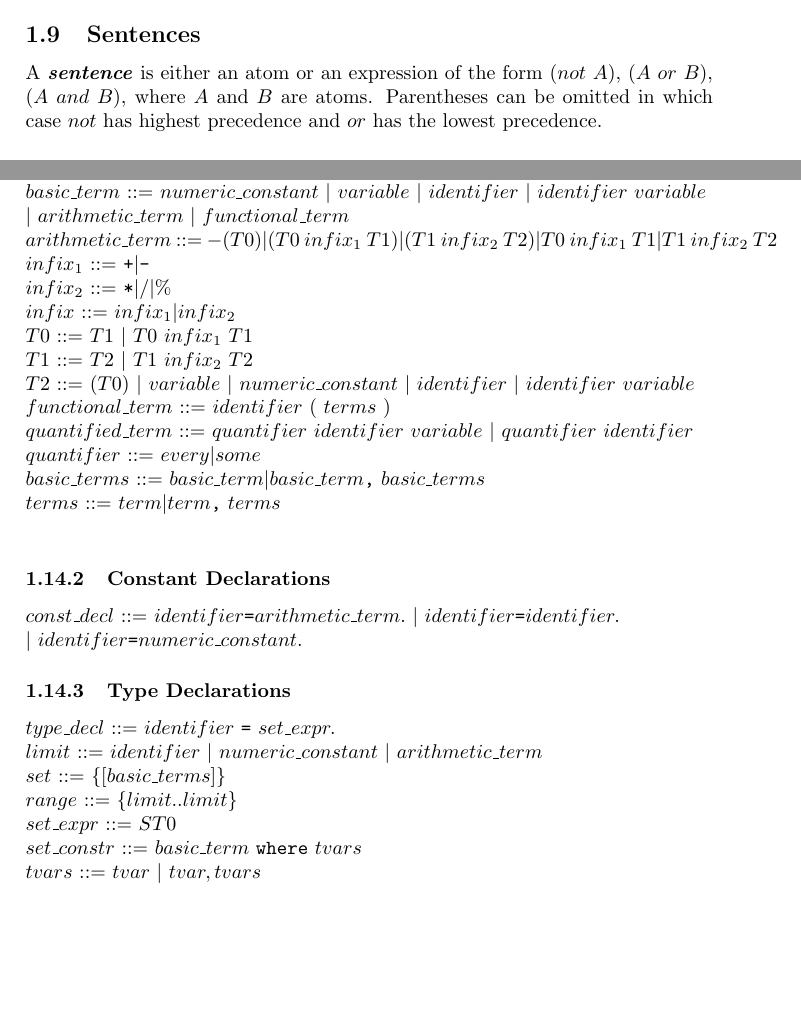
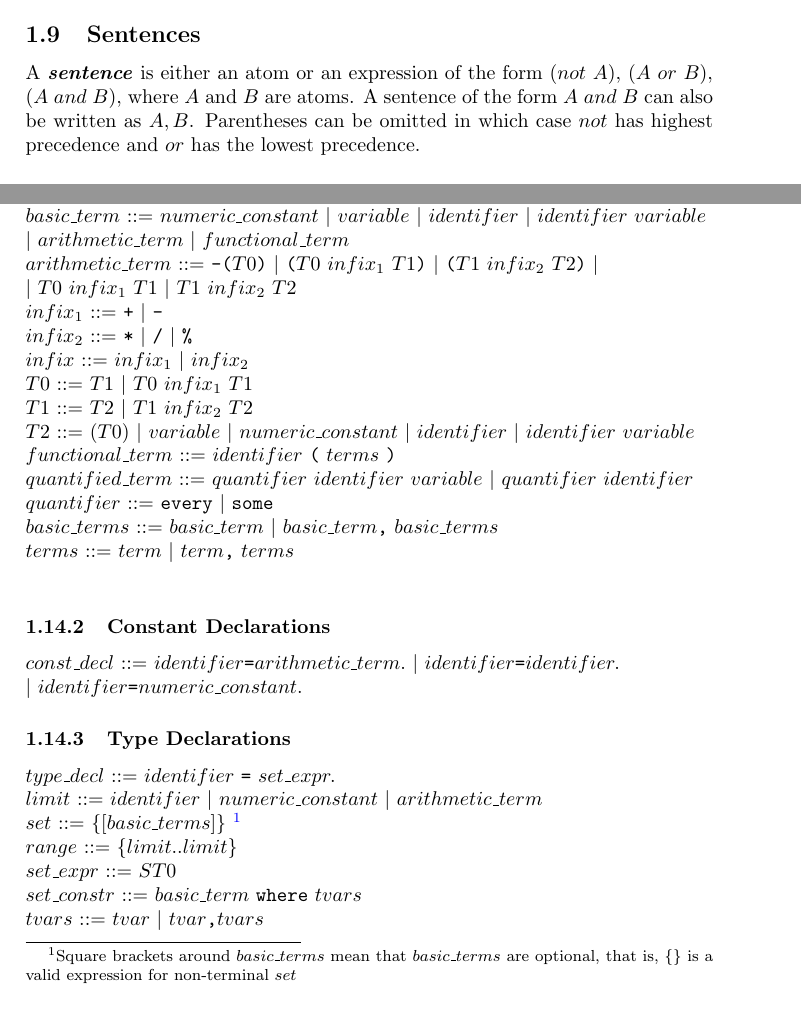
Before and after one commit to iensen/LtoASPtranslator, a LaTeX document (Lspec/Lspec.tex): two parts of pages 4 and 6 of 19, joined at a grey line, cut so that both start at the same text, the shorter picture padded with empty space. Compiled offline with pdfLaTeX.

Commit message:
Allow to use commas instead of 'and' in the language syntax

```diff
--- a/Lspec/Lspec.tex
+++ b/Lspec/Lspec.tex
@@ -178,7 +178,8 @@ A \textit{\textbf{built-in atom}} is a string of the form $t_1 \preceq t_2$ wher
 An atom is called \textit{ground} if all the terms occurring in the atom are ground.
 \subsection{Sentences}
 
-A \textit{\textbf{sentence}} is either an atom or an expression of the form $(not~A)$, $(A~or~B)$, $(A~and~B)$, where $A$ and $B$ are atoms. Parentheses can be omitted in which case $not$ has highest precedence and $or$ has the lowest precedence.
+A \textit{\textbf{sentence}} is either an atom or an expression of the form $(not~A)$, $(A~or~B)$, $(A~and~B)$, where $A$ and $B$ are atoms. A sentence of the form $A~and~B$
+can also be written as $A, B$. Parentheses can be omitted in which case $not$ has highest precedence and $or$ has the lowest precedence.
 
 \subsection{Maybe Literals}
 
@@ -251,18 +252,18 @@ All other occurrences of $V$ are subterms of a basic term.
 $term$ ::= $basic\_term~|~quantified\_term$ \\
 $basic\_term$ ::= $numeric\_constant~|~variable~|~identifier~|~identifier~variable$ \\
 $~~~~~~~~~~~~~~~~~~~~~|~arithmetic\_term~|~functional\_term$\\
-$arithmetic\_term$ ::= $-(T0) | (T0~infix_1~T1)|(T1~infix_2~T2)| T0~infix_1~T1|T1~infix_2~T2$\\
-$infix_1$ ::= $ \texttt{+} | \texttt{-} $\\
-$infix_2$ ::= $ \texttt{*} | / | \% $\\
-$infix$ ::= $infix_1 | infix_2$\\
+$arithmetic\_term$ ::= $\texttt{-(}T0\texttt{)}~|~ \texttt{(}T0~infix_1~T1\texttt{)}~|~\texttt{(}T1~infix_2~T2\texttt{)}~|~$ \\ $~~~~~~~~~~~~~~~~~~~~~~~~~~~~|~T0~infix_1~T1~|~T1~infix_2~T2$\\
+$infix_1$ ::= $ \texttt{+} ~|~ \texttt{-} $\\
+$infix_2$ ::= $ \texttt{*} ~|~ \texttt{/}~|~\texttt{\%} $\\
+$infix$ ::= $infix_1~|~infix_2$\\
 $T0$ ::= $T1~|~T0~infix_1~T1$\\
 $T1$ ::= $T2~|~T1~infix_2~T2$ \\
 $T2$ ::= $(T0)~|~variable~|~numeric\_constant~|~identifier~|~identifier~variable$ \\
-$functional\_term$ ::= $identifier~(~terms~)~$\\
+$functional\_term$ ::= $identifier~\texttt{(}~terms~\texttt{)}~$\\
 $quantified\_term$ ::= $quantifier~identifier~variable~|~quantifier~identifier$\\
-$quantifier$ ::= $every | some$ \\
-$basic\_terms$ ::= $basic\_term | basic\_term\texttt{,} ~basic\_terms$ \\
-$terms$ ::= $term | term\texttt{,}~ terms$ \\
+$quantifier$ ::= $\texttt{every}~|~\texttt{some}$ \\
+$basic\_terms$ ::= $basic\_term~|~basic\_term\texttt{,} ~basic\_terms$ \\
+$terms$ ::= $term~|~term\texttt{,}~ terms$ \\
 
 \subsubsection{Constant Declarations}
 $const\_decl$ ::= $identifier \texttt{=} arithmetic\_term.~|~identifier \texttt{=} identifier.~$\\
@@ -271,10 +272,10 @@ $const\_decl$ ::= $identifier \texttt{=} arithmetic\_term.~|~identifier \texttt{
 
 $type\_decl$ ::= $identifier~ \texttt{=} ~set\_expr.$\\
 $limit$ ::= $identifier~|~numeric\_constant~|~arithmetic\_term$\\
-$set$ ::= $\{ [basic\_terms] \}$\\
-$range$ ::= $\{limit..limit\}$\\
-$set\_expr$ ::= $ST0 $ \\
+$set$ ::= $\texttt{\{} [basic\_terms] \texttt{\}}$ \footnote{Square brackets around $basic\_terms$ mean that $basic\_terms$ are optional, that is, $\{ \}$  is a valid expression for non-terminal $set$}\\
+$range$ ::= $\texttt{\{}limit..limit\texttt{\}}$\\
+$set\_expr$ ::= $ST0$ \\
 $set\_constr$ ::= $basic\_term~\texttt{where}~tvars $\\
-$tvars$ ::= $tvar~|~tvar, tvars$\\
+$tvars$ ::= $tvar~|~tvar\texttt{,} tvars$\\
 $tvar$ ::= $variable~\texttt{in}~identifier$  \\
 $ST0$ ::= $ST1~|~ST0~\texttt{+}~ST1$\\
```
Also changed, not shown: Lspec/Lspec.pdf, Lspec/Lspec.tex (9 more changed lines), 3 other files.
